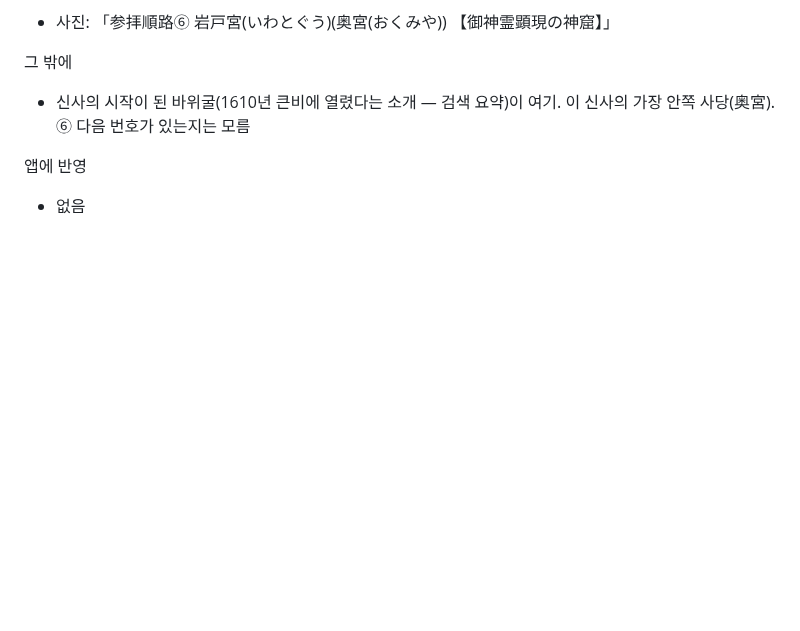
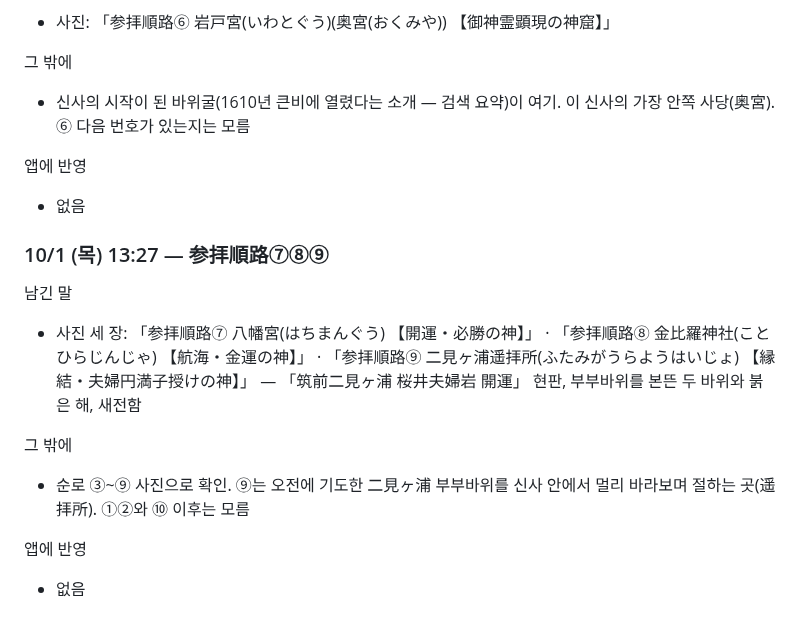
Before and after one commit to leftdrawer/fukuoka2026, a Markdown page: LOG.md, the part around the change. Rendered like a GitHub page; blank space fills up the shorter version.

Commit message:
기록: 櫻井神社 참배 순로 ⑦⑧⑨
Co-Authored-By: Claude Opus 5.5 <noreply@anthropic.com>
Claude-Session: https://claude.ai/code/session_015sE8oYZBtkLvLE5mHZU7Uy

```diff
--- a/LOG.md
+++ b/LOG.md
@@ -2316,3 +2316,14 @@
 
 앱에 반영
 - 없음
+
+### 10/1 (목) 13:27 — 参拝順路⑦⑧⑨
+
+남긴 말
+- 사진 세 장: 「参拝順路⑦ 八幡宮(はちまんぐう) 【開運・必勝の神】」 · 「参拝順路⑧ 金比羅神社(ことひらじんじゃ) 【航海・金運の神】」 · 「参拝順路⑨ 二見ヶ浦遥拝所(ふたみがうらようはいじょ) 【縁結・夫婦円満子授けの神】」 — 「筑前二見ヶ浦 桜井夫婦岩 開運」 현판, 부부바위를 본뜬 두 바위와 붉은 해, 새전함
+
+그 밖에
+- 순로 ③~⑨ 사진으로 확인. ⑨는 오전에 기도한 二見ヶ浦 부부바위를 신사 안에서 멀리 바라보며 절하는 곳(遥拝所). ①②와 ⑩ 이후는 모름
+
+앱에 반영
+- 없음
```
